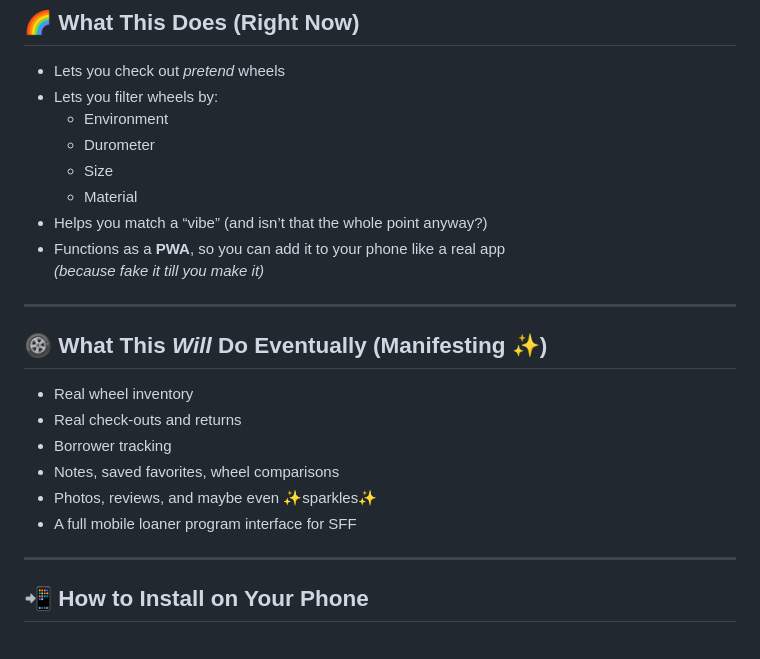
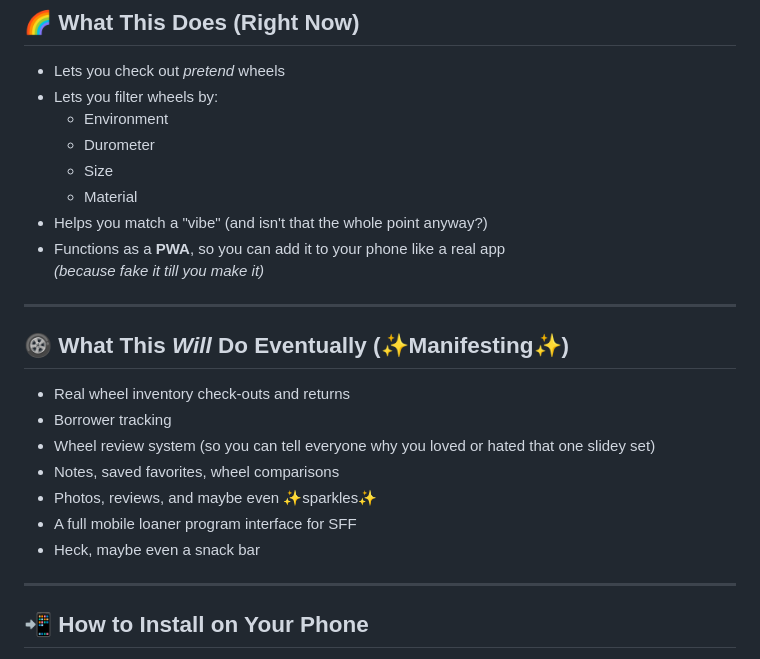
Before and after one commit to PeachPaulison/SFF_Wheel_Library, a Markdown page: README.md, the part around one of its changes. Rendered like a GitHub page.

```diff
--- a/README.md
+++ b/README.md
@@ -58,19 +58,20 @@ come find me in the **SFF Wheel Warehouse**.
   - Durometer
   - Size
   - Material
-- Helps you match a “vibe” (and isn’t that the whole point anyway?)
+- Helps you match a "vibe" (and isn't that the whole point anyway?)
 - Functions as a **PWA**, so you can add it to your phone like a real app
   *(because fake it till you make it)*
 
 ---
 
-## 🛞 What This *Will* Do Eventually (Manifesting ✨)
-- Real wheel inventory
-- Real check-outs and returns
+## 🛞 What This *Will* Do Eventually (✨Manifesting✨)
+- Real wheel inventory check-outs and returns
 - Borrower tracking
+- Wheel review system (so you can tell everyone why you loved or hated that one slidey set)
 - Notes, saved favorites, wheel comparisons
 - Photos, reviews, and maybe even ✨sparkles✨
 - A full mobile loaner program interface for SFF
+- Heck, maybe even a snack bar
 
 ---
 
```
Also changed, not shown: other parts of README.md (+30 -8 lines).
